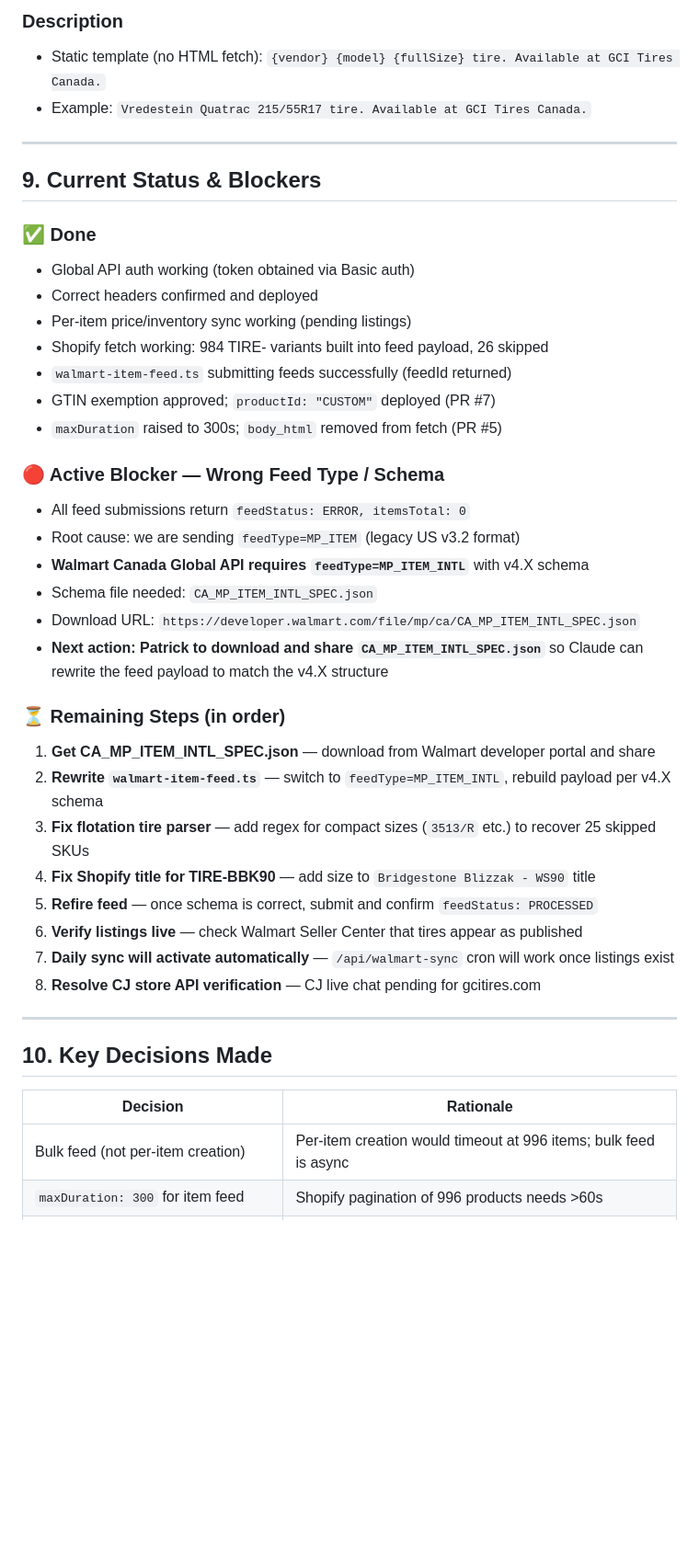
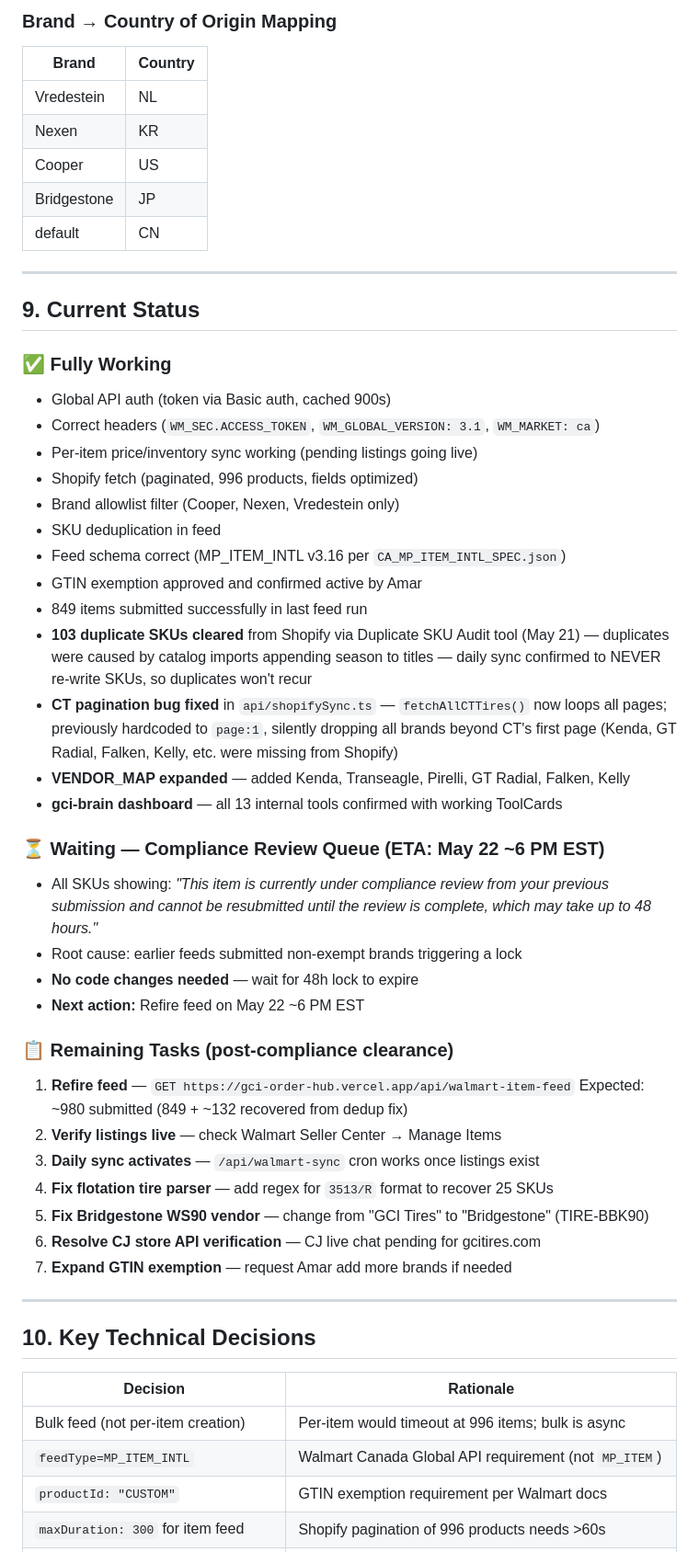
Before and after one commit to statco/gci-order-hub, a Markdown page: GCITires_Walmart_Project_Context.md, the part around one of its changes. Shown at 92% size. GitHub-like rendering; blank space fills up the shorter version.

```diff
--- a/GCITires_Walmart_Project_Context.md
+++ b/GCITires_Walmart_Project_Context.md
@@ -184,44 +200,61 @@ sellingPrice = floorPrice × MARKUP → rounded to .99
 
-### Description
-- Static template (no HTML fetch): `{vendor} {model} {fullSize} tire. Available at GCI Tires Canada.`
-- Example: `Vredestein Quatrac 215/55R17 tire. Available at GCI Tires Canada.`
+### Brand → Country of Origin Mapping
+| Brand | Country |
+|---|---|
+| Vredestein | NL |
+| Nexen | KR |
+| Cooper | US |
+| Bridgestone | JP |
+| default | CN |
 
 ---
 
-## 9. Current Status & Blockers
+## 9. Current Status
 
-### ✅ Done
-- Global API auth working (token obtained via Basic auth)
-- Correct headers confirmed and deployed
-- Per-item price/inventory sync working (pending listings)
-- Shopify fetch working: 984 TIRE- variants built into feed payload, 26 skipped
-- `walmart-item-feed.ts` submitting feeds successfully (feedId returned)
-- GTIN exemption approved; `productId: "CUSTOM"` deployed (PR #7)
-- `maxDuration` raised to 300s; `body_html` removed from fetch (PR #5)
+### ✅ Fully Working
+- Global API auth (token via Basic auth, cached 900s)
+- Correct headers (`WM_SEC.ACCESS_TOKEN`, `WM_GLOBAL_VERSION: 3.1`, `WM_MARKET: ca`)
+- Per-item price/inventory sync working (pending listings going live)
+- Shopify fetch (paginated, 996 products, fields optimized)
+- Brand allowlist filter (Cooper, Nexen, Vredestein only)
+- SKU deduplication in feed
+- Feed schema correct (MP_ITEM_INTL v3.16 per `CA_MP_ITEM_INTL_SPEC.json`)
+- GTIN exemption approved and confirmed active by Amar
+- 849 items submitted successfully in last feed run
+- **103 duplicate SKUs cleared** from Shopify via Duplicate SKU Audit tool (May 21)
+  — duplicates were caused by catalog imports appending season to titles
+  — daily sync confirmed to NEVER re-write SKUs, so duplicates won't recur
+- **CT pagination bug fixed** in `api/shopifySync.ts` — `fetchAllCTTires()` now loops
+  all pages; previously hardcoded to `page:1`, silently dropping all brands beyond
+  CT's first page (Kenda, GT Radial, Falken, Kelly, etc. were missing from Shopify)
+- **VENDOR_MAP expanded** — added Kenda, Transeagle, Pirelli, GT Radial, Falken, Kelly
+- **gci-brain dashboard** — all 13 internal tools confirmed with working ToolCards
 
-### 🔴 Active Blocker — Wrong Feed Type / Schema
-- All feed submissions return `feedStatus: ERROR, itemsTotal: 0`
-- Root cause: we are sending `feedType=MP_ITEM` (legacy US v3.2 format)
-- **Walmart Canada Global API requires `feedType=MP_ITEM_INTL`** with v4.X schema
-- Schema file needed: `CA_MP_ITEM_INTL_SPEC.json`
-- Download URL: `https://developer.walmart.com/file/mp/ca/CA_MP_ITEM_INTL_SPEC.json`
-- **Next action: Patrick to download and share `CA_MP_ITEM_INTL_SPEC.json`** so Claude can rewrite the feed payload to match the v4.X structure
+### ⏳ Waiting — Compliance Review Queue (ETA: May 22 ~6 PM EST)
+- All SKUs showing: *"This item is currently under compliance review
+  from your previous submission and cannot be resubmitted until the
+  review is complete, which may take up to 48 hours."*
+- Root cause: earlier feeds submitted non-exempt brands triggering a lock
+- **No code changes needed** — wait for 48h lock to expire
+- **Next action:** Refire feed on May 22 ~6 PM EST
 
-### ⏳ Remaining Steps (in order)
-1. **Get CA_MP_ITEM_INTL_SPEC.json** — download from Walmart developer portal and share
-2. **Rewrite `walmart-item-feed.ts`** — switch to `feedType=MP_ITEM_INTL`, rebuild payload per v4.X schema
-3. **Fix flotation tire parser** — add regex for compact sizes (`3513/R` etc.) to recover 25 skipped SKUs
-4. **Fix Shopify title for TIRE-BBK90** — add size to `Bridgestone Blizzak - WS90` title
-5. **Refire feed** — once schema is correct, submit and confirm `feedStatus: PROCESSED`
-6. **Verify listings live** — check Walmart Seller Center that tires appear as published
-7. **Daily sync will activate automatically** — `/api/walmart-sync` cron will work once listings exist
-8. **Resolve CJ store API verification** — CJ live chat pending for gcitires.com
+### 📋 Remaining Tasks (post-compliance clearance)
+1. **Refire feed** — `GET https://gci-order-hub.vercel.app/api/walmart-item-feed`
+   Expected: ~980 submitted (849 + ~132 recovered from dedup fix)
+2. **Verify listings live** — check Walmart Seller Center → Manage Items
+3. **Daily sync activates** — `/api/walmart-sync` cron works once listings exist
+4. **Fix flotation tire parser** — add regex for `3513/R` format to recover 25 SKUs
+5. **Fix Bridgestone WS90 vendor** — change from "GCI Tires" to "Bridgestone" (TIRE-BBK90)
+6. **Resolve CJ store API verification** — CJ live chat pending for gcitires.com
+7. **Expand GTIN exemption** — request Amar add more brands if needed
 
 ---
 
-## 10. Key Decisions Made
+## 10. Key Technical Decisions
 
 | Decision | Rationale |
 |---|---|
-| Bulk feed (not per-item creation) | Per-item creation would timeout at 996 items; bulk feed is async |
+| Bulk feed (not per-item creation) | Per-item would timeout at 996 items; bulk is async |
+| `feedType=MP_ITEM_INTL` | Walmart Canada Global API requirement (not `MP_ITEM`) |
+| `productId: "CUSTOM"` | GTIN exemption requirement per Walmart docs |
 | `maxDuration: 300` for item feed | Shopify pagination of 996 products needs >60s |
```
Also changed, not shown: other parts of GCITires_Walmart_Project_Context.md (+117 -58 lines).
